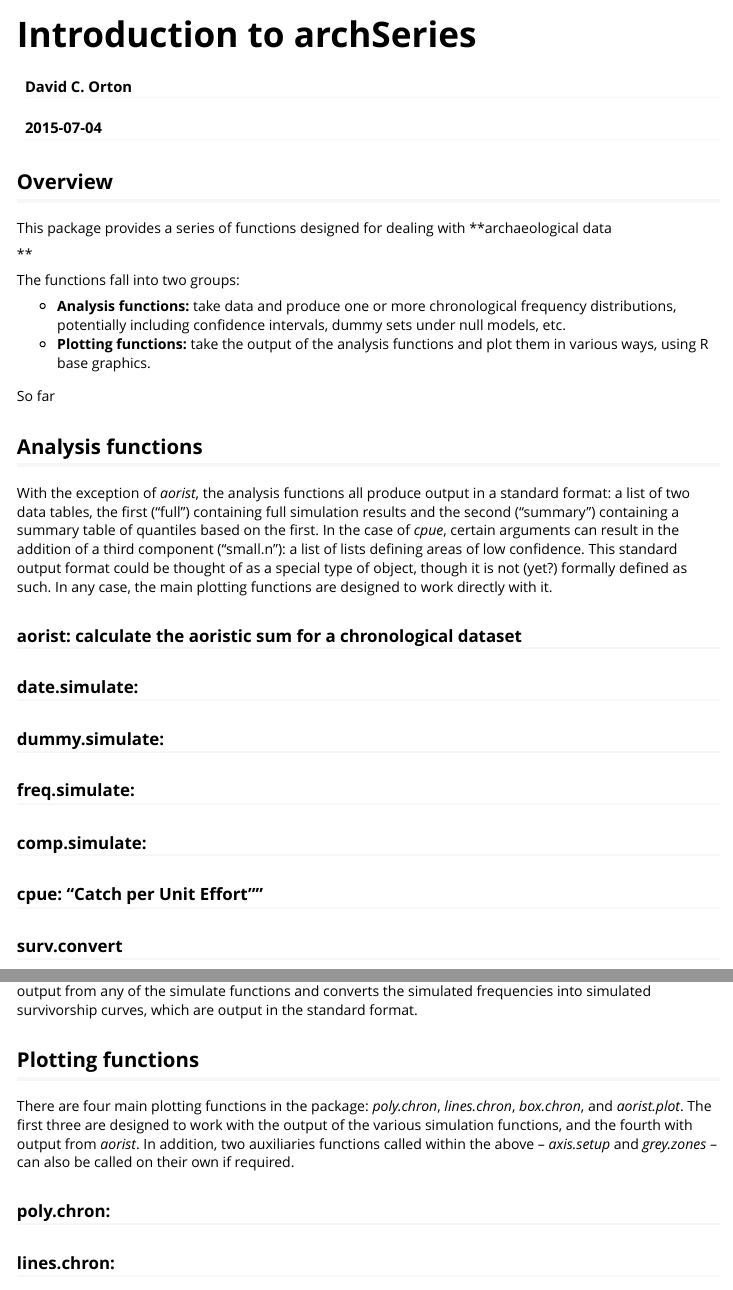
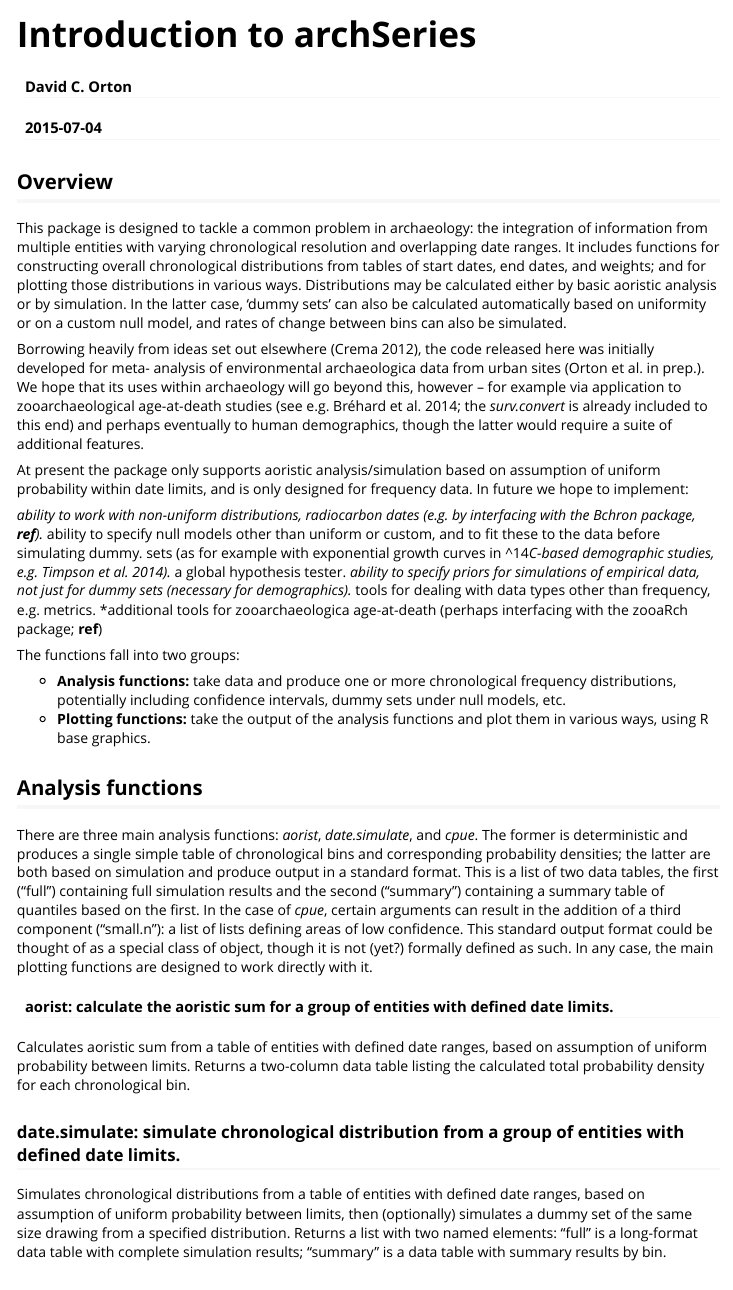
Before and after one commit to davidcorton/archSeries, an R Markdown document (vignettes/archSeries.Rmd): the page in a window 1100 px wide, from its top, and a second part further down, joined at a grey line. Rendered offline with R 4.5, knitr and Pandoc, with nearby package versions.

Commit message:
added README and updated vignette

```diff
--- a/vignettes/archSeries.Rmd
+++ b/vignettes/archSeries.Rmd
@@ -11,25 +11,41 @@ vignette: >
 
 ## Overview
 
-This package provides a series of functions designed for dealing with **archaeological data
+This package is designed to tackle a common problem in archaeology: the integration of information from multiple entities with varying chronological resolution and overlapping date ranges. It includes functions for constructing overall chronological distributions from tables of start dates, end dates, and weights; and for plotting those distributions in various ways. Distributions may be calculated either by basic aoristic analysis or by simulation.
+In the latter case, 'dummy sets' can also be calculated automatically based on uniformity or on a custom null model,
+and rates of change between bins can also be simulated.
 
-**
+Borrowing heavily from ideas set out elsewhere (Crema 2012), the code released here was initially developed for meta-
+analysis of environmental archaeologica data from urban sites (Orton et al. in prep.). We hope that its uses within
+archaeology will go beyond this, however -- for example via application to zooarchaeological age-at-death studies (see e.g. Bréhard et al. 2014; the *surv.convert* is already included to this end) and perhaps eventually to human demographics, though the latter would require a suite of additional features.
+
+At present the package only supports aoristic analysis/simulation based on assumption of uniform probability within
+date limits, and is only designed for frequency data. In future we hope to implement:
+
+*ability to work with non-uniform distributions, radiocarbon dates (e.g. by interfacing with the Bchron package,        **ref**).
+*ability to specify null models other than uniform or custom, and to fit these to the data before simulating dummy.
+sets (as for example with exponential growth curves in ^14*C-based demographic studies, e.g. Timpson et al. 2014).
+*a global hypothesis tester.
+*ability to specify priors for simulations of empirical data, not just for dummy sets (necessary for demographics).
+*tools for dealing with data types other than frequency, e.g. metrics.
+*additional tools for zooarchaeologica age-at-death (perhaps interfacing with the zooaRch package; **ref**)
 
 The functions fall into two groups:
 
 * **Analysis functions:** take data and produce one or more chronological frequency distributions, potentially including confidence intervals, dummy sets under null models, etc.
 * **Plotting functions:** take the output of the analysis functions and plot them in various ways, using R base graphics.
 
-So far
-
 ## Analysis functions
 
-With the exception of *aorist*, the analysis functions all produce output in a standard format: a list of two data tables, the first ("full") containing full simulation results and the second ("summary") containing a summary table of quantiles based on the first. In the case of *cpue*, certain arguments can result in the addition of a third component ("small.n"): a list of lists defining areas of low confidence. This standard output format could be thought of as a special type of object, though it is not (yet?) formally defined as such. In any case, the main plotting functions are designed to work directly with it.
+There are three main analysis functions: *aorist*, *date.simulate*, and *cpue*. The former is deterministic and produces a single simple table of chronological bins and corresponding probability densities; the latter are both based on simulation and produce output in a standard format. This is a list of two data tables, the first ("full") containing full simulation results and the second ("summary") containing a summary table of quantiles based on the first. In the case of *cpue*, certain arguments can result in the addition of a third component ("small.n"): a list of lists defining areas of low confidence. This standard output format could be thought of as a special class of object, though it is not (yet?) formally defined as such. In any case, the main plotting functions are designed to work directly with it.
 
-### aorist: calculate the aoristic sum for a chronological dataset
+#### aorist: calculate the aoristic sum for a group of entities with defined date limits.
+Calculates aoristic sum from a table of entities with defined date ranges, based on assumption of uniform probability between limits. Returns a two-column data table listing the calculated total probability density for each chronological bin.
 
-### date.simulate:
+### date.simulate: simulate chronological distribution from a group of entities with defined date limits.
+Simulates chronological distributions from a table of entities with defined date ranges, based on assumption of uniform probability between limits, then (optionally) simulates a dummy set of the same size drawing from a specified distribution. Returns a list with two named elements: "full" is a long-format data table with complete simulation results; "summary" is a data table with summary results by bin.
 
-### dummy.simulate:
+### cpue: "Catch per Unit Effort".
+Estimates the relationship between a numerator ('catch') and a denominator ('effort') variable over time. The idea here is that the former represents  and the latter represents some measure of sampling effort, though there may be other applications. Returns output in the same format as *date.simulate*: a list with elements "full", a long-format data table with complete simulation results, and "summary", a data table giving summary results by bin. Optionally a third element may be added, defining areas where the measure of effort is below a user-defined threshold.
 
-### freq.simulate:
+### surv.convert: convert simulated mortality data to survivorship format.
@@ -36,14 +53,13 @@ With the exception of *aorist*, the analysis functions all produce output in a s
 
-### comp.simulate:
+### RoC.fun: calculate Rates of Change in simulated variables.
+Takes the standard "full" output from one of the archSeries simulation functions and adds columns giving rates of change between bins, for all value columns or a specified subset. Called within simulation functions by setting their 'RoC' arguments to TRUE, but can also be called directly after the fact. Returns the input data table with the addition of one new RoC column for each original value column.
 
-### cpue: "Catch per Unit Effort""
-
-### surv.convert
-This is the only function so far developed with a view specifically to mortality profiles rather than chronological data (i.e. ages in months or years rather than dates in decades or centuries). It take the output from any of the simulate functions and converts the simulated frequencies into simulated survivorship curves, which are output in the standard format.
+### sim.summ: summarise basic output from simulation functions.
+A utility function designed to be used within the simulation functions in this package, but which can also be used alone if useful. Takes a data table resembling the "full" output from *date.simulate* or *cpue* and returns a summary data table giving a series of quantiles for each chronological bin.
 
 ## Plotting functions
 There are four main plotting functions in the package: *poly.chron*, *lines.chron*, *box.chron*, and *aorist.plot*. The first three are designed to work with the output of the various simulation functions, and the fourth with output from *aorist*. In addition, two auxiliaries functions called within the above -- *axis.setup* and *grey.zones* -- can also be called on their own if required.
 
-### poly.chron:
+### poly.chron: plot medians and confidence zones for simulation results.
+Plots defined confidence intervals (as polygons) and medians (as lines) for output from *date.simulate* or an associated function.
 
-### lines.chron:
```
Also changed, not shown: R/axis.setup.R (+1 -1 lines), R/poly.chron.R (+1 -1 lines), vignettes/archSeries.html, vignettes/archSeries.Rmd (45 more changed lines), 1 other file.
